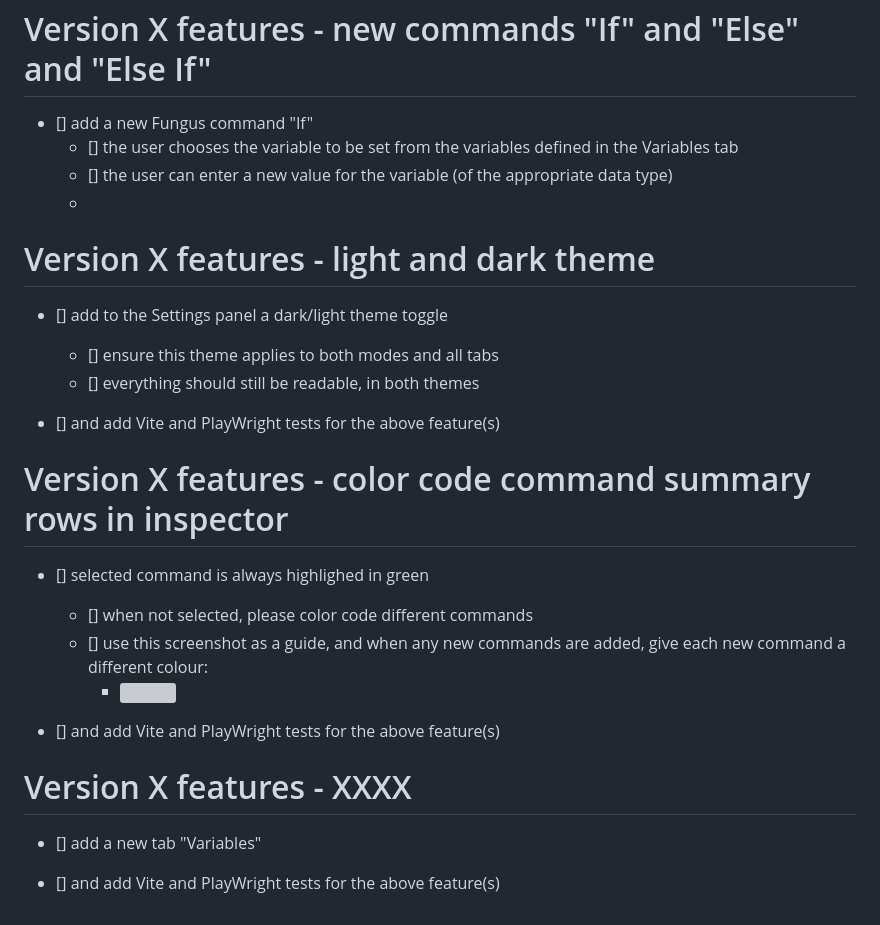
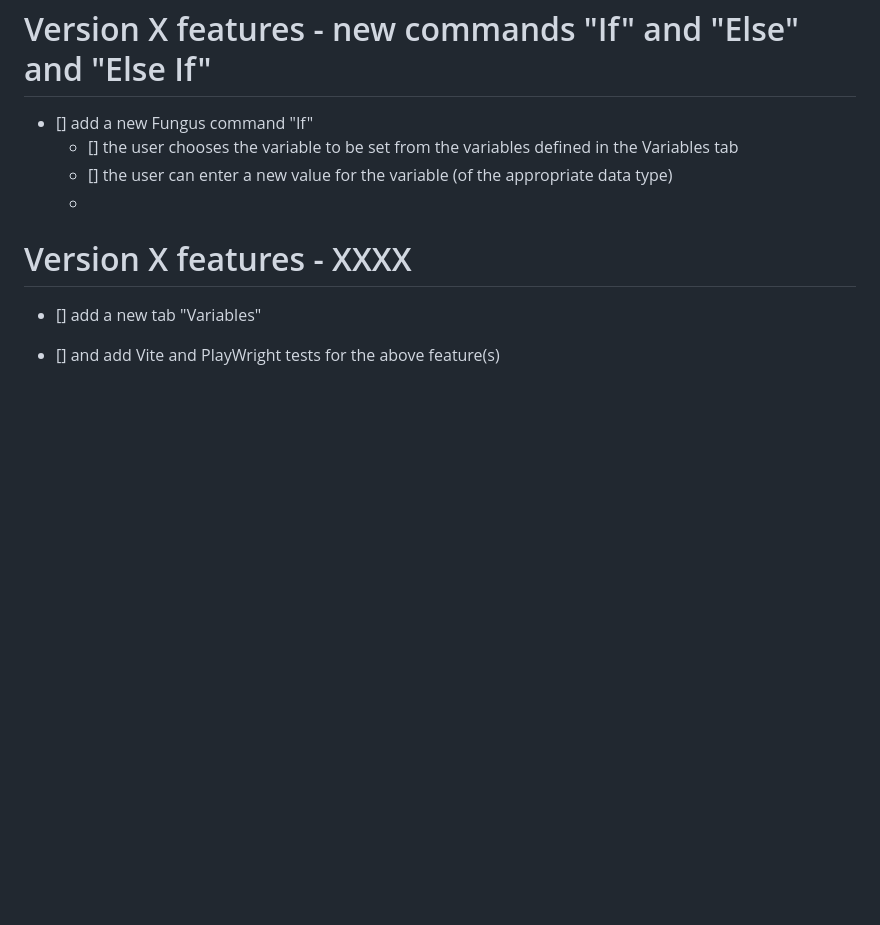
Before and after one commit to dr-matt-smith/son-of-fungus-JS, a Markdown page: TDDs/future_features.md, the part around the change. Rendered like a GitHub page; blank space fills up the shorter version; grey boxes are pictures that could not be loaded.

```diff
--- a/TDDs/future_features.md
+++ b/TDDs/future_features.md
@@ -9,26 +9,6 @@ Version X features - new commands "If" and "Else" and "Else If"
   -
 
 
-Version X features - light and dark theme
-==================
-
-- [] add to the Settings panel a dark/light theme toggle
-  - [] ensure this theme applies to both modes and all tabs
-  - [] everything should still be readable, in both themes
-
-- [] and add Vite and PlayWright tests for the above feature(s)
-
-Version X features - color code command summary rows in inspector
-==================
-
-- [] selected command is always highlighed in green
-  - [] when not selected, please color code different commands
-  - [] use this screenshot as a guide, and when any new commands are added, give each new command a different colour:
-    - ![](/screenshots/)
-
-- [] and add Vite and PlayWright tests for the above feature(s)
-
-
 Version X features - XXXX
 ==================
 
```
Also changed, not shown: TDDs/project_design_document.md (+12 -0 lines), screenshots/fungus_command_colors.png (added), 4 other files.
